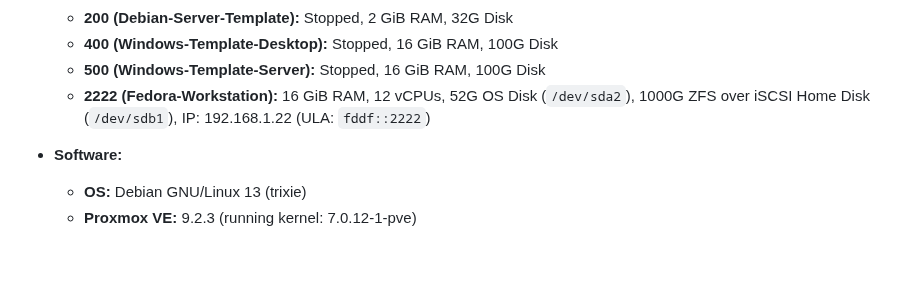
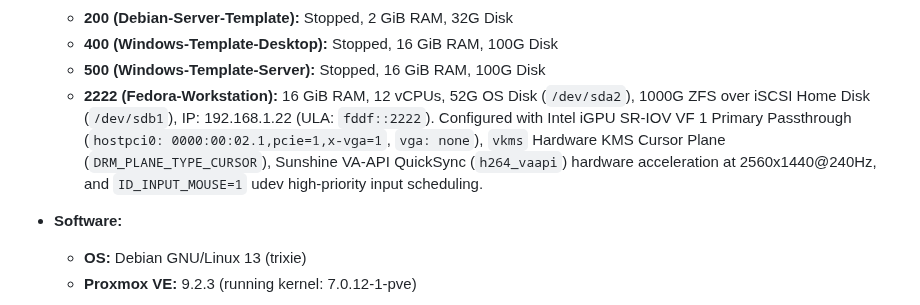
Before and after one commit to TucoPF/Homelab-Portfolio, a Markdown page: 0_Active_Configurations/01_Homelab_Inventory.md, the part around the change. GitHub-like rendering; blank space fills up the shorter version.

Commit message:
docs(inventory): update VM 2222 with primary iGPU passthrough and vkms 240Hz hardware cursor plane architecture

```diff
--- a/0_Active_Configurations/01_Homelab_Inventory.md
+++ b/0_Active_Configurations/01_Homelab_Inventory.md
@@ -34,7 +34,7 @@
   - **200 (Debian-Server-Template):** Stopped, 2 GiB RAM, 32G Disk
   - **400 (Windows-Template-Desktop):** Stopped, 16 GiB RAM, 100G Disk
   - **500 (Windows-Template-Server):** Stopped, 16 GiB RAM, 100G Disk
-  - **2222 (Fedora-Workstation):** 16 GiB RAM, 12 vCPUs, 52G OS Disk (`/dev/sda2`), 1000G ZFS over iSCSI Home Disk (`/dev/sdb1`), IP: 192.168.1.22 (ULA: `fddf::2222`)
+  - **2222 (Fedora-Workstation):** 16 GiB RAM, 12 vCPUs, 52G OS Disk (`/dev/sda2`), 1000G ZFS over iSCSI Home Disk (`/dev/sdb1`), IP: 192.168.1.22 (ULA: `fddf::2222`). Configured with Intel iGPU SR-IOV VF 1 Primary Passthrough (`hostpci0: 0000:00:02.1,pcie=1,x-vga=1`, `vga: none`), `vkms` Hardware KMS Cursor Plane (`DRM_PLANE_TYPE_CURSOR`), Sunshine VA-API QuickSync (`h264_vaapi`) hardware acceleration at 2560x1440@240Hz, and `ID_INPUT_MOUSE=1` udev high-priority input scheduling.
 
 - **Software:**
   - **OS:** Debian GNU/Linux 13 (trixie)
```
Also changed, not shown: 1_Infrastructure_and_Architecture/01_Homelab_Inventory.md (+1 -1 lines).
